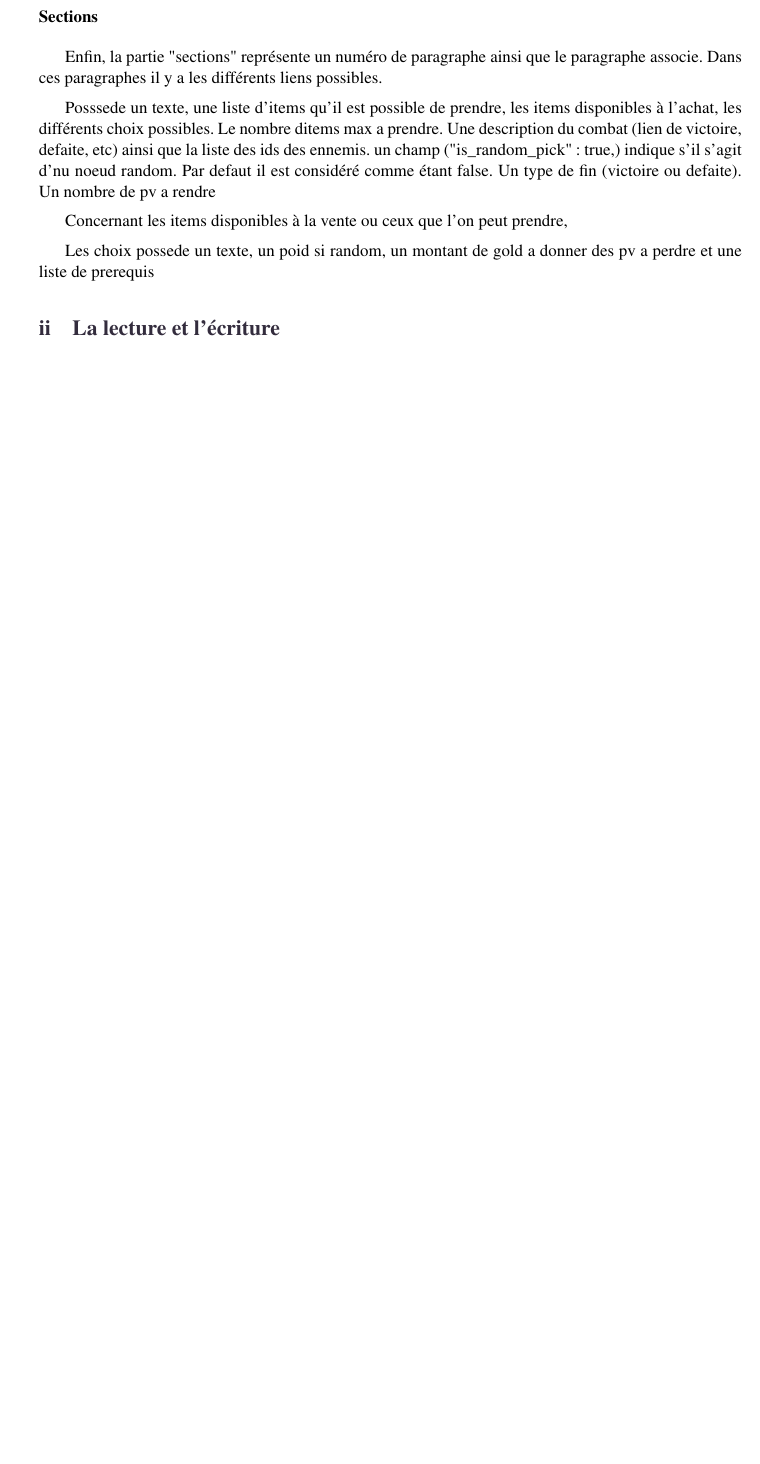
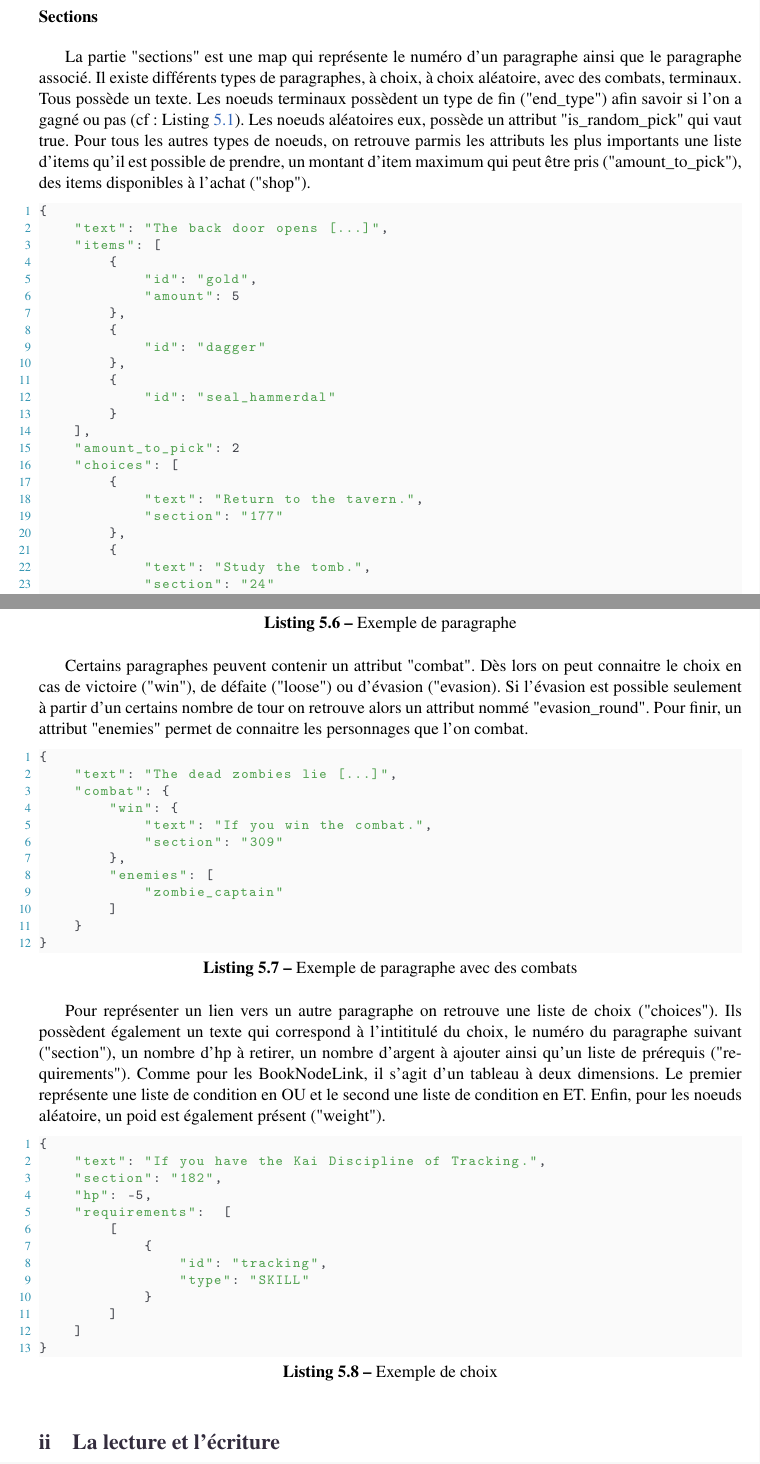
Before and after one commit to emilie-martin-dev/MagicBook, a LaTeX document (doc/Rapport/Rapport.tex, which reads doc/Rapport/BetterDocument.cls, doc/Rapport/include/code/code.tex): part of page 15 of 19 before the commit and two parts of pages 15 and 16 of 20 after it, the two joined at a grey line, cut so that both start at the same text, the shorter picture padded with empty space. Compiled offline with pdfLaTeX.

Commit message:
doc : Termine la partie sur la lecture et l'écriture de fichiers JSON et ajoute la bibliographie à la fin

```diff
--- a/doc/Rapport/BetterDocument.cls
+++ b/doc/Rapport/BetterDocument.cls
@@ -287,7 +277,8 @@
 \urlstyle{same}
 \hypersetup{
 	urlcolor = {links},
-	linkcolor = {links}
+	linkcolor = {links},
+	citecolor = {links}
 }
 
 % Code spécifique à Beamer
--- a/doc/Rapport/Rapport.tex
+++ b/doc/Rapport/Rapport.tex
@@ -1,6 +1,9 @@
 \documentclass[report]{BetterDocument}
 
 \usepackage{tikz}
+\usepackage[style=apa]{biblatex}
+
+\addbibresource{ressources.bib}
 
 \title{Magic Book}
 \subtitle{Rapport de projet}
--- a/doc/Rapport/include/code/code.tex
+++ b/doc/Rapport/include/code/code.tex
@@ -122,13 +122,71 @@
 
 		\subsubsection{Sections}
 
-			Enfin, la partie "sections" représente un numéro de paragraphe ainsi que le paragraphe associe. Dans ces paragraphes il y a les différents liens possibles.
+			La partie "sections" est une map qui représente le numéro d'un paragraphe ainsi que le paragraphe associé. Il existe différents types de paragraphes, à choix, à choix aléatoire, avec des combats, terminaux. Tous possède un texte. Les noeuds terminaux possèdent un type de fin ("end\_type") afin savoir si l'on a gagné ou pas (cf : Listing \ref{lst:exemple_livre}). Les noeuds aléatoires eux, possède un attribut "is\_random\_pick" qui vaut true. Pour tous les autres types de noeuds, on retrouve parmis les attributs les plus importants une liste d'items qu'il est possible de prendre, un montant d'item maximum qui peut être pris ("amount\_to\_pick"), des items disponibles à l'achat ("shop").
 
-			Posssede un texte, une liste d'items qu'il est possible de prendre, les items disponibles à l'achat, les différents choix possibles. Le nombre ditems max a prendre. Une description du combat (lien de victoire, defaite, etc) ainsi que la liste des ids des ennemis. un champ ("is\_random\_pick": true,) indique s'il s'agit d'nu noeud random. Par defaut il est considéré comme étant false. Un type de fin (victoire ou defaite). Un nombre de pv a rendre
+\begin{lstlisting}[language=json, caption=Exemple de paragraphe]
+{
+	"text": "The back door opens [...]",
+	"items": [
+		{
+			"id": "gold",
+			"amount": 5
+		},
+		{
+			"id": "dagger"
+		},
+		{
+			"id": "seal_hammerdal"
+		}
+	],
+	"amount_to_pick": 2
+	"choices": [
+		{
+			"text": "Return to the tavern.",
+			"section": "177"
+		},
+		{
+			"text": "Study the tomb.",
+			"section": "24"
+		}
+	]
+}
+\end{lstlisting}
 
-			Concernant les items disponibles à la vente ou ceux que l'on peut prendre,
+			Certains paragraphes peuvent contenir un attribut "combat". Dès lors on peut connaitre le choix en cas de victoire ("win"), de défaite ("loose") ou d'évasion ("evasion). Si l'évasion est possible seulement à partir d'un certains nombre de tour on retrouve alors un attribut nommé "evasion\_round". Pour finir, un attribut "enemies" permet de connaitre les personnages que l'on combat.
 
-			Les choix possede un texte, un poid si random, un montant de gold a donner des pv a perdre et une liste de prerequis
+\begin{lstlisting}[language=json, caption=Exemple de paragraphe avec des combats]
+{
+	"text": "The dead zombies lie [...]",
+	"combat": {
+		"win": {
+			"text": "If you win the combat.",
+			"section": "309"
+		},
+		"enemies": [
+			"zombie_captain"
+		]
+	}
+}
+\end{lstlisting}
+
+			Pour représenter un lien vers un autre paragraphe on retrouve une liste de choix ("choices"). Ils possèdent également un texte qui correspond à l'intititulé du choix, le numéro du paragraphe suivant ("section"), un nombre d'hp à retirer, un nombre d'argent à ajouter ainsi qu'un liste de prérequis ("requirements"). Comme pour les BookNodeLink, il s'agit d'un tableau à deux dimensions. Le premier représente une liste de condition en OU et le second une liste de condition en ET. Enfin, pour les noeuds aléatoire, un poid est également présent ("weight").
+
+\begin{lstlisting}[language=json, caption=Exemple de choix]
+{
+	"text": "If you have the Kai Discipline of Tracking.",
+	"section": "182",
+	"hp": -5,
+	"requirements":  [
+		[
+			{
+				"id": "tracking",
+				"type": "SKILL"
+			}
+		]
+	]
+}
+\end{lstlisting}
 
 		\subsection{La lecture et l'écriture}
 
```
Also changed, not shown: doc/Rapport/include/groupe/groupe.tex (+1 -1 lines), doc/Rapport/include/organisation/organisation.tex (+1 -1 lines), doc/Rapport/include/ressources/ressources.tex (+2 -0 lines), doc/Rapport/ressources.bib (added, +4 -0 lines), doc/Rapport/Rapport.pdf, doc/Rapport/BetterDocument.cls (46 more changed lines), doc/Rapport/Rapport.tex (1 more changed lines), doc/Rapport/include/code/code.tex (4 more changed lines).
